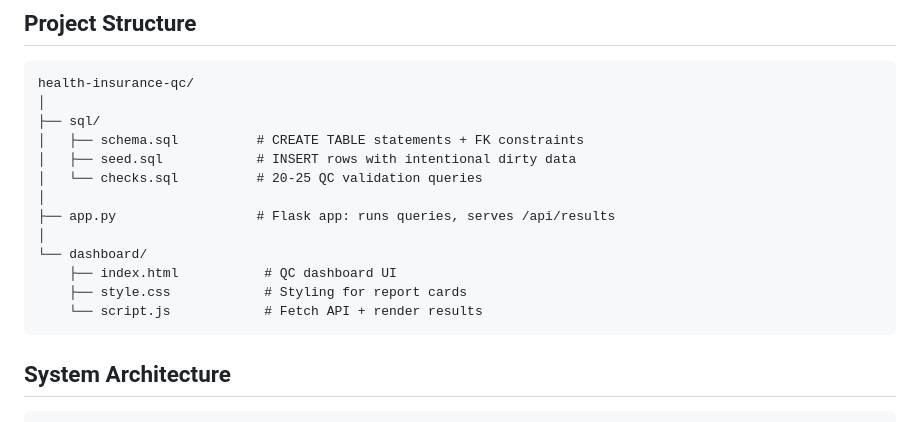
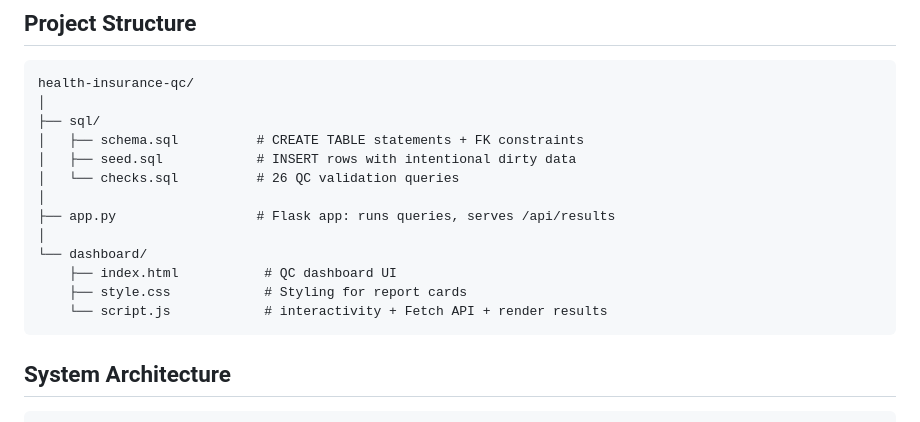
Before and after one commit to Wrimo2/health-insurance-quality-check, a Markdown page: README.md, the part around the change. GitHub-like rendering.

Commit message:
Update README with corrected QC validation queries

````diff
--- a/README.md
+++ b/README.md
@@ -19,14 +19,14 @@ health-insurance-qc/
 ├── sql/
 │   ├── schema.sql          # CREATE TABLE statements + FK constraints
 │   ├── seed.sql            # INSERT rows with intentional dirty data
-│   └── checks.sql          # 20-25 QC validation queries
+│   └── checks.sql          # 26 QC validation queries
 │
 ├── app.py                  # Flask app: runs queries, serves /api/results
 │
 └── dashboard/
     ├── index.html           # QC dashboard UI
     ├── style.css            # Styling for report cards
-    └── script.js            # Fetch API + render results
+    └── script.js            # interactivity + Fetch API + render results
 ```
 
 ## System Architecture
````
